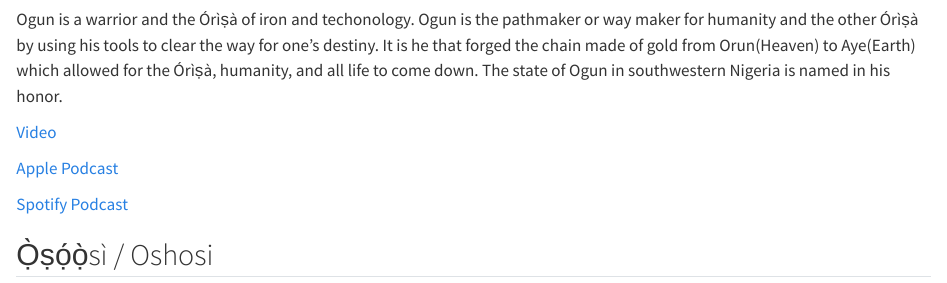
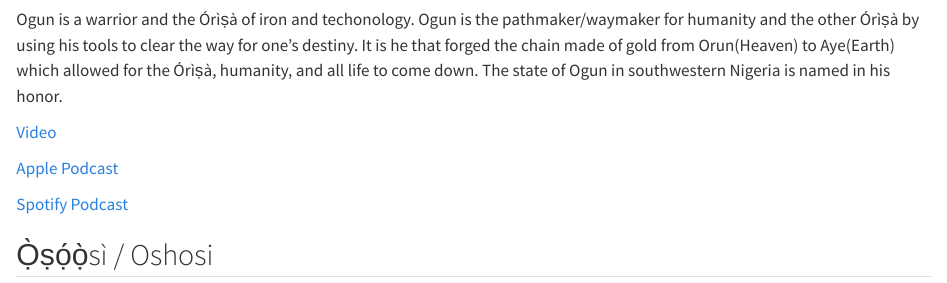
Before and after one commit to paulthegeek/ifa_intro, a Quarto document (orisha.qmd): the page in a window 1100 px wide, from 8580 px down. Rendered offline with R 4.5, knitr and Pandoc in place of Quarto, with nearby package versions.

Commit message:
Update Ogun

```diff
--- a/orisha.qmd
+++ b/orisha.qmd
@@ -120,7 +120,7 @@ Yemọja is one of many Órìṣà of the river. In Santeria she is the Órìṣ
 
 ![](images/orisha/ogun.png)
 
-Ogun is a warrior and the Órìṣà of iron and techonology. Ogun is the pathmaker or way maker for humanity and the other Órìṣà by using his tools to clear the way for one's destiny. It is he that forged the chain made of gold from Orun(Heaven) to Aye(Earth) which allowed for the Órìṣà, humanity, and all life to come down. The state of Ogun in southwestern Nigeria is named in his honor.
+Ogun is a warrior and the Órìṣà of iron and techonology. Ogun is the pathmaker/waymaker for humanity and the other Órìṣà by using his tools to clear the way for one's destiny. It is he that forged the chain made of gold from Orun(Heaven) to Aye(Earth) which allowed for the Órìṣà, humanity, and all life to come down. The state of Ogun in southwestern Nigeria is named in his honor.
 
 [Video](https://youtu.be/DvtNHdVw5Lk){target="_blank"}
 
```
